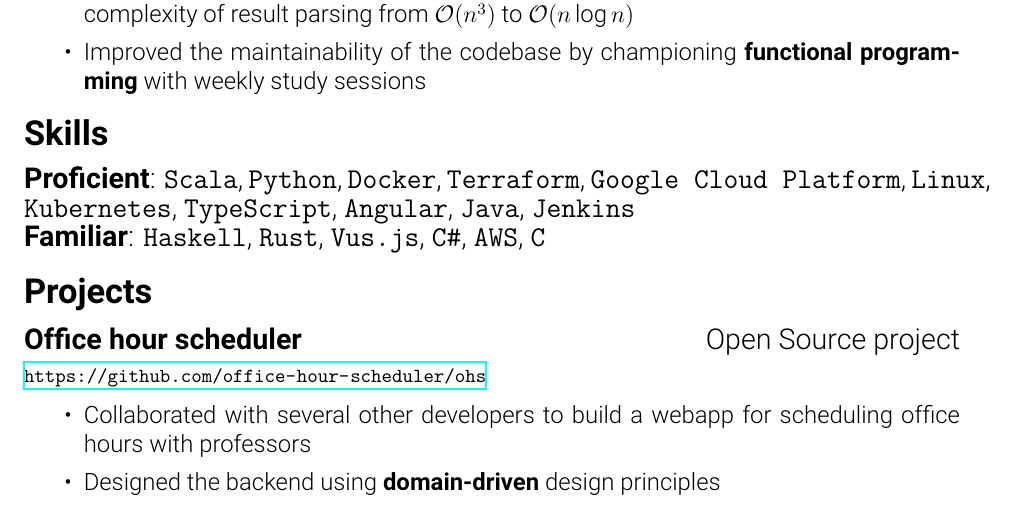
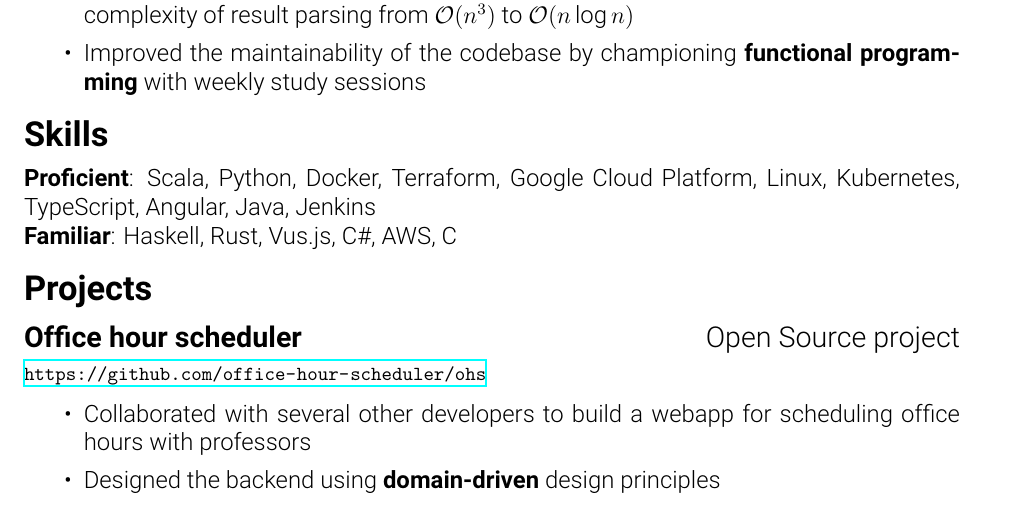
Before and after one commit to MaT1g3R/peijun.dev, a LaTeX CV (latex/cv/resume.tex): part of the page, cut so that both start at the same text. Compiled offline with XeLaTeX; a missing font is replaced by an installed copy or a similar font.

Commit message:
Update resume formatting

```diff
--- a/latex/cv/resume.tex
+++ b/latex/cv/resume.tex
@@ -69,13 +69,11 @@ Software engineer
 \end{itemize}
 
 \section*{Skills}
-\large{}
 \textbf{Proficient}:
-\texttt{Scala}, \texttt{Python}, \texttt{Docker}, \texttt{Terraform}, \texttt{Google Cloud Platform}, \texttt{Linux},
-\texttt{Kubernetes}, \texttt{TypeScript}, \texttt{Angular}, \texttt{Java}, \texttt{Jenkins} \\
+Scala, Python, Docker, Terraform, Google Cloud Platform, Linux,
+Kubernetes, TypeScript, Angular, Java, Jenkins \\
 \textbf{Familiar}:
-\texttt{Haskell}, \texttt{Rust}, \texttt{Vus.js}, \texttt{C\#}, \texttt{AWS}, \texttt{C}
-\normalsize{}
+Haskell, Rust, Vus.js, C\#, AWS, C
 
 \section*{Projects}
 
```
Also changed, not shown: latex/cv/cv.tex (+3 -3 lines), latex/cv/resume.pdf, 2 other files.
